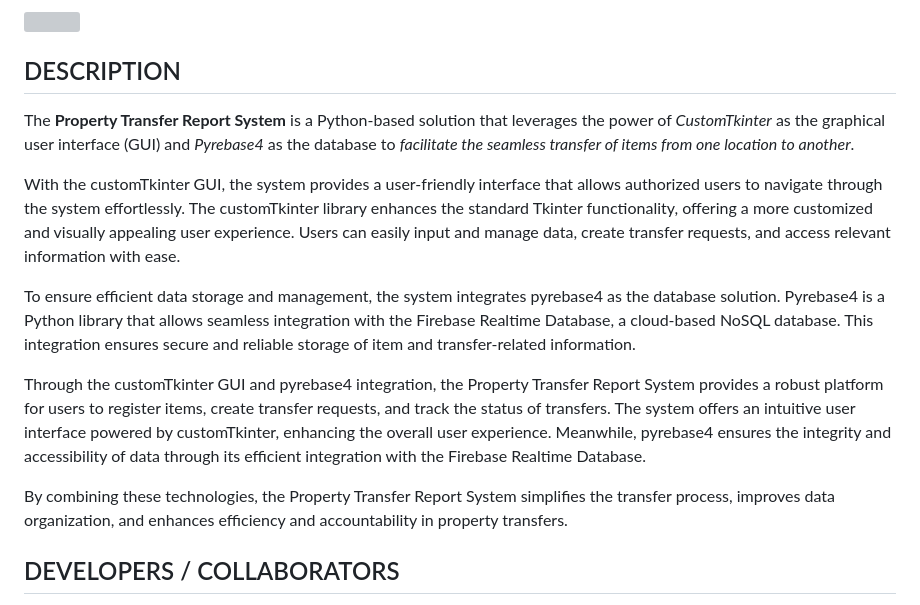
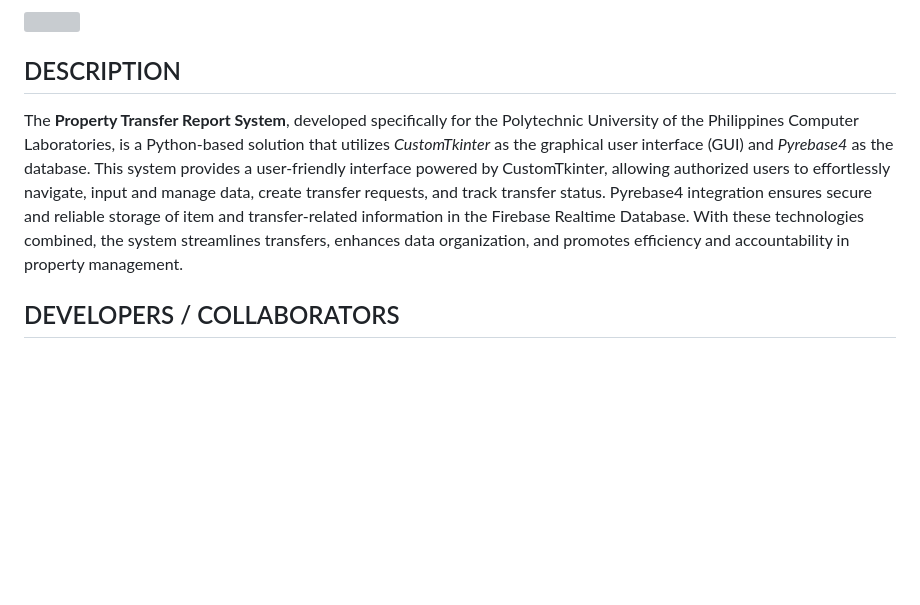
Before and after one commit to kganallinone/PropertyTransferReport, a Markdown page: README.md, the part around the change. GitHub-like rendering; blank space fills up the shorter version; grey boxes are pictures that could not be loaded.

```diff
--- a/README.md
+++ b/README.md
@@ -3,15 +3,8 @@
 ### PTR System LOGO
 [<img src="https://github.com/kganallinone/PropertyTransferReport/assets/86733485/c6a11cea-a2e0-4493-877a-997e05d3fa7e" heigth="300" width="300"/>](https://www.mediafire.com/file/d2vksih1vi6kp6e/PropertyTransfer.zip/file)
 ## DESCRIPTION
-The **Property Transfer Report System** is a Python-based solution that leverages the power of *CustomTkinter* as the graphical user interface (GUI) and *Pyrebase4* as the database to *facilitate the seamless transfer of items from one location to another*.
 
-With the customTkinter GUI, the system provides a user-friendly interface that allows authorized users to navigate through the system effortlessly. The customTkinter library enhances the standard Tkinter functionality, offering a more customized and visually appealing user experience. Users can easily input and manage data, create transfer requests, and access relevant information with ease.
-
-To ensure efficient data storage and management, the system integrates pyrebase4 as the database solution. Pyrebase4 is a Python library that allows seamless integration with the Firebase Realtime Database, a cloud-based NoSQL database. This integration ensures secure and reliable storage of item and transfer-related information.
-
-Through the customTkinter GUI and pyrebase4 integration, the Property Transfer Report System provides a robust platform for users to register items, create transfer requests, and track the status of transfers. The system offers an intuitive user interface powered by customTkinter, enhancing the overall user experience. Meanwhile, pyrebase4 ensures the integrity and accessibility of data through its efficient integration with the Firebase Realtime Database.
-
-By combining these technologies, the Property Transfer Report System simplifies the transfer process, improves data organization, and enhances efficiency and accountability in property transfers.
+The **Property Transfer Report System**, developed specifically for the Polytechnic University of the Philippines Computer Laboratories, is a Python-based solution that utilizes *CustomTkinter* as the graphical user interface (GUI) and *Pyrebase4* as the database. This system provides a user-friendly interface powered by CustomTkinter, allowing authorized users to effortlessly navigate, input and manage data, create transfer requests, and track transfer status. Pyrebase4 integration ensures secure and reliable storage of item and transfer-related information in the Firebase Realtime Database. With these technologies combined, the system streamlines transfers, enhances data organization, and promotes efficiency and accountability in property management.
 
 ## DEVELOPERS / COLLABORATORS
 The development team responsible for creating the Property Transfer Report System consists of a group of talented individuals with expertise in Python. Here is a description of each team member and their respective positions:
```
